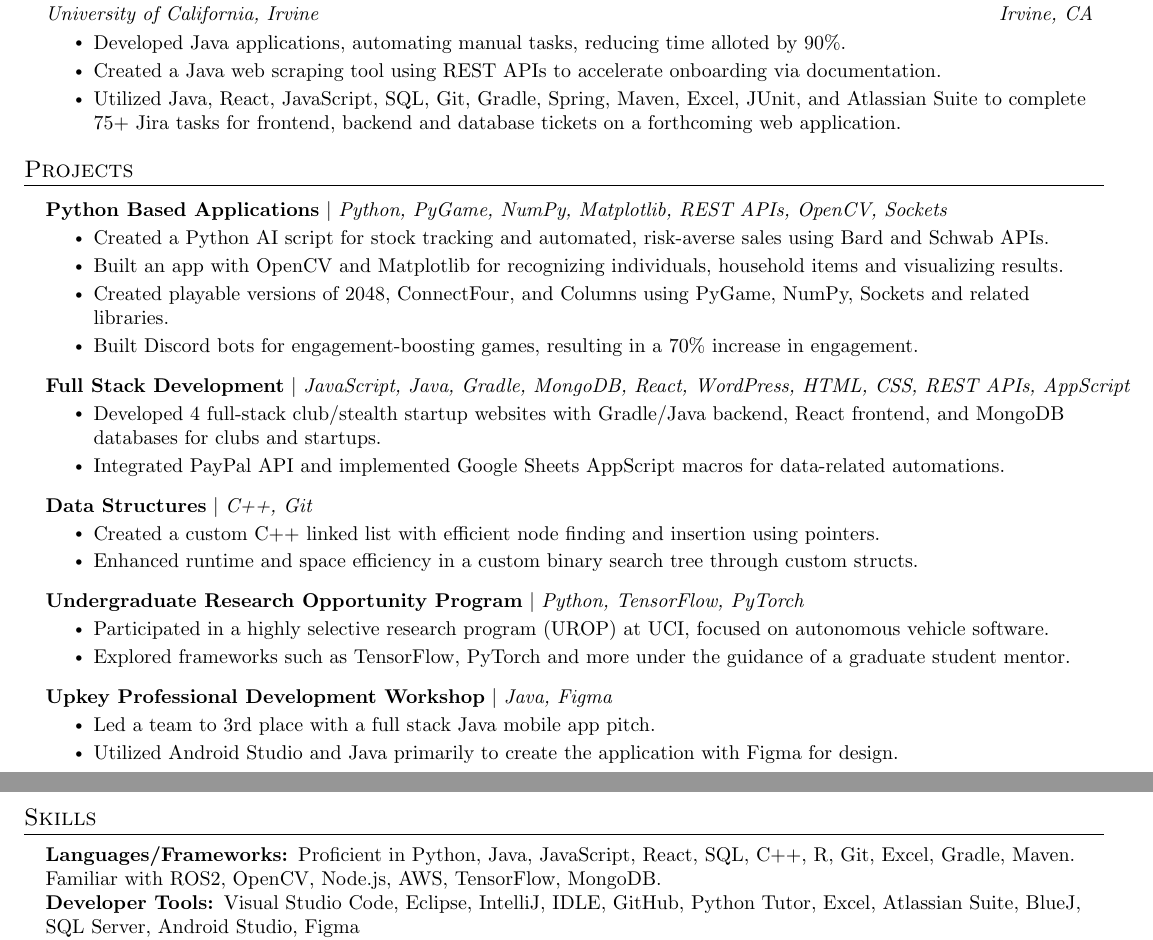
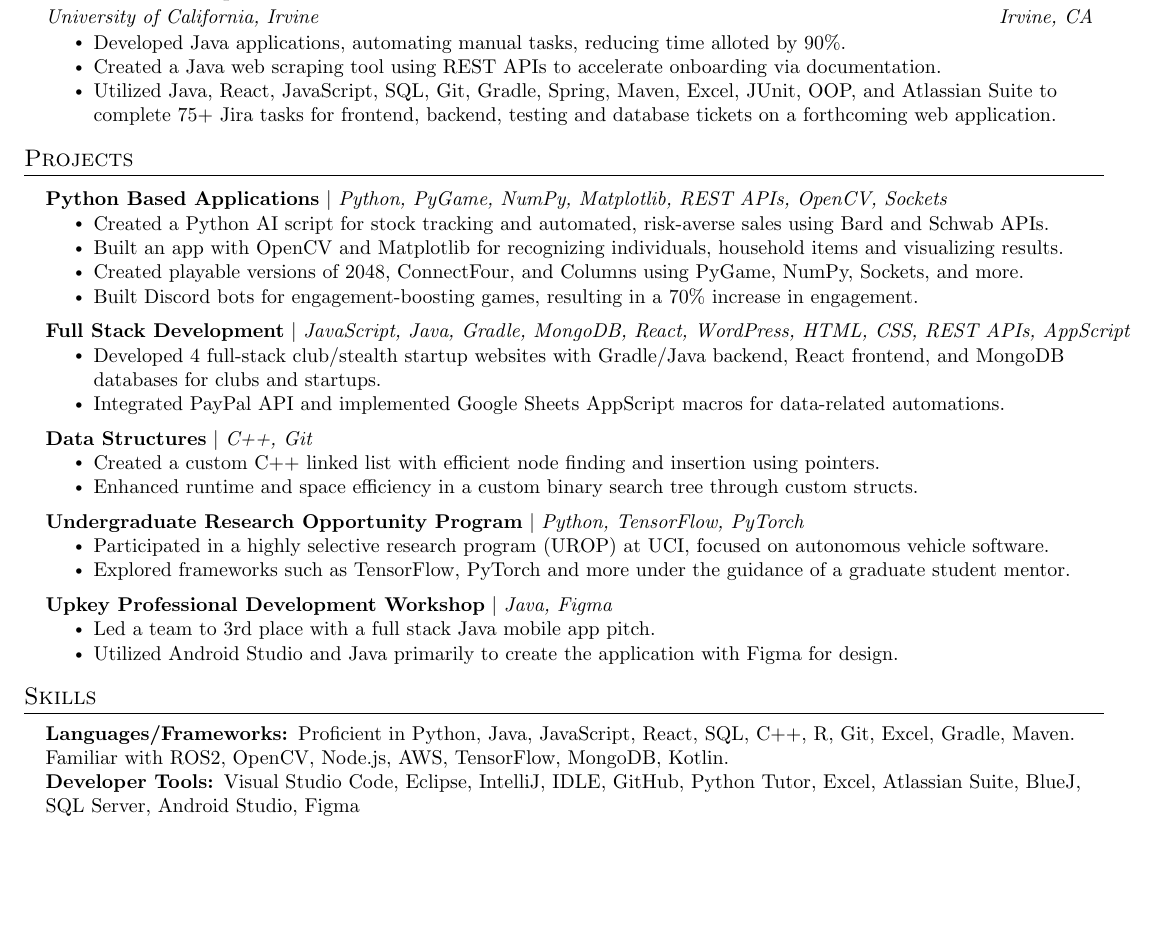
Before and after one commit to Neelansh-Khare/mainRepoLookHereFirst, a LaTeX CV (Neelansh_Khare_resume.tex): two parts of pages 1 and 2 of 2 before the commit and part of the page after it, the two joined at a grey line, cut so that both start at the same text, the shorter picture padded with empty space. Compiled offline with pdfLaTeX.

Commit message:
misc changes

```diff
--- a/Neelansh_Khare_resume.tex
+++ b/Neelansh_Khare_resume.tex
@@ -152,7 +152,7 @@
         \resumeItem{Developed Java applications, automating manual tasks, reducing time alloted by 90\%.}
         \resumeItem{Created a Java web scraping tool using REST APIs to accelerate onboarding via documentation.
         }
-        \resumeItem{Utilized Java, React, JavaScript, SQL, Git, Gradle, Spring, Maven, Excel, JUnit, and Atlassian Suite to complete 75+ Jira tasks for frontend, backend and database tickets on a forthcoming web application.
+        \resumeItem{Utilized Java, React, JavaScript, SQL, Git, Gradle, Spring, Maven, Excel, JUnit, OOP, and Atlassian Suite to complete 75+ Jira tasks for frontend, backend, testing and database tickets on a forthcoming web application.
         }
       \resumeItemListEnd
 
@@ -177,7 +177,7 @@
         \resumeItemListStart
           \resumeItem{Created a Python AI script for stock tracking and automated, risk-averse sales using Bard and Schwab APIs.}
           \resumeItem{Built an app with OpenCV and Matplotlib for recognizing individuals, household items and visualizing results.}
-          \resumeItem{Created playable versions of 2048, ConnectFour, and Columns using PyGame, NumPy, Sockets and related libraries.}
+          \resumeItem{Created playable versions of 2048, ConnectFour, and Columns using PyGame, NumPy, Sockets, and more.}
           \resumeItem{Built Discord bots for engagement-boosting games, resulting in a 70\% increase in engagement.}
         \resumeItemListEnd
       \resumeProjectHeading
@@ -214,7 +214,7 @@
 \section{Skills}
  \begin{itemize}[leftmargin=0.15in, label={}]
     \small{\item{
-     \textbf{Languages/Frameworks: }{Proficient in Python, Java, JavaScript, React, SQL, C++, R, Git, Excel, Gradle, Maven. Familiar with ROS2, OpenCV, Node.js, AWS, TensorFlow, MongoDB.
+     \textbf{Languages/Frameworks: }{Proficient in Python, Java, JavaScript, React, SQL, C++, R, Git, Excel, Gradle, Maven. Familiar with ROS2, OpenCV, Node.js, AWS, TensorFlow, MongoDB, Kotlin.
      } \\
      \textbf{Developer Tools: }{Visual Studio Code, Eclipse, IntelliJ, IDLE, GitHub, Python Tutor, Excel, Atlassian Suite, BlueJ, SQL Server, Android Studio, Figma} \\
      \textbf{Soft Skills: }{Great communication skills, proficient at working under pressure, dependable, able to work in a team, willingness to learn, adaptability}
```
Also changed, not shown: Neelansh_Khare_resume.pdf, 1 other file.
